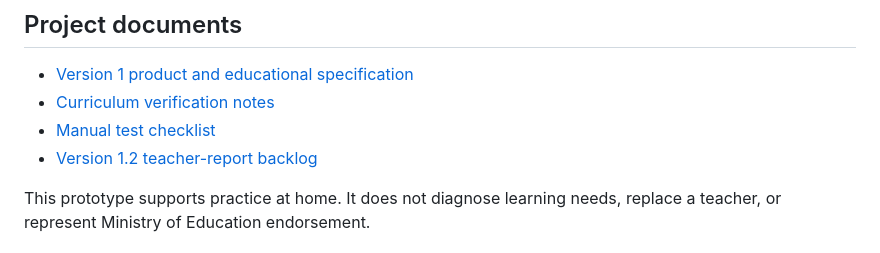
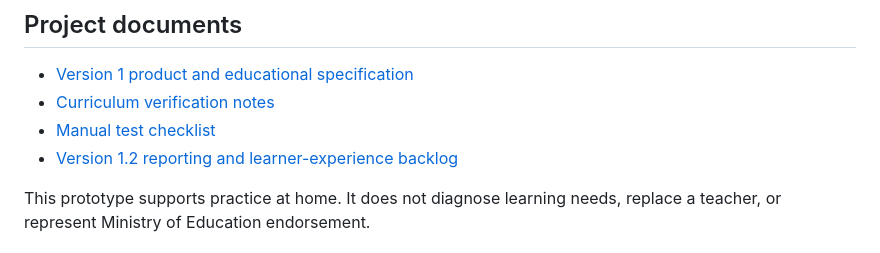
Before and after one commit to SammyAbby/Pathfinder, a Markdown page: README.md, the part around the change. Drawn GitHub-style.

Commit message:
Plan learner welcome screen for version 1.2

```diff
--- a/README.md
+++ b/README.md
@@ -26,7 +26,7 @@ No account, cloud service, API key, package installation, or internet connection
 - [Version 1 product and educational specification](docs/version-1-specification.md)
 - [Curriculum verification notes](docs/curriculum-verification.md)
 - [Manual test checklist](docs/test-checklist.md)
-- [Version 1.2 teacher-report backlog](docs/version-1.2-teacher-report-backlog.md)
+- [Version 1.2 reporting and learner-experience backlog](docs/version-1.2-teacher-report-backlog.md)
 
 This prototype supports practice at home. It does not diagnose learning needs, replace a teacher, or represent Ministry of Education endorsement.
 
```
Also changed, not shown: docs/version-1.2-teacher-report-backlog.md (+33 -1 lines).
